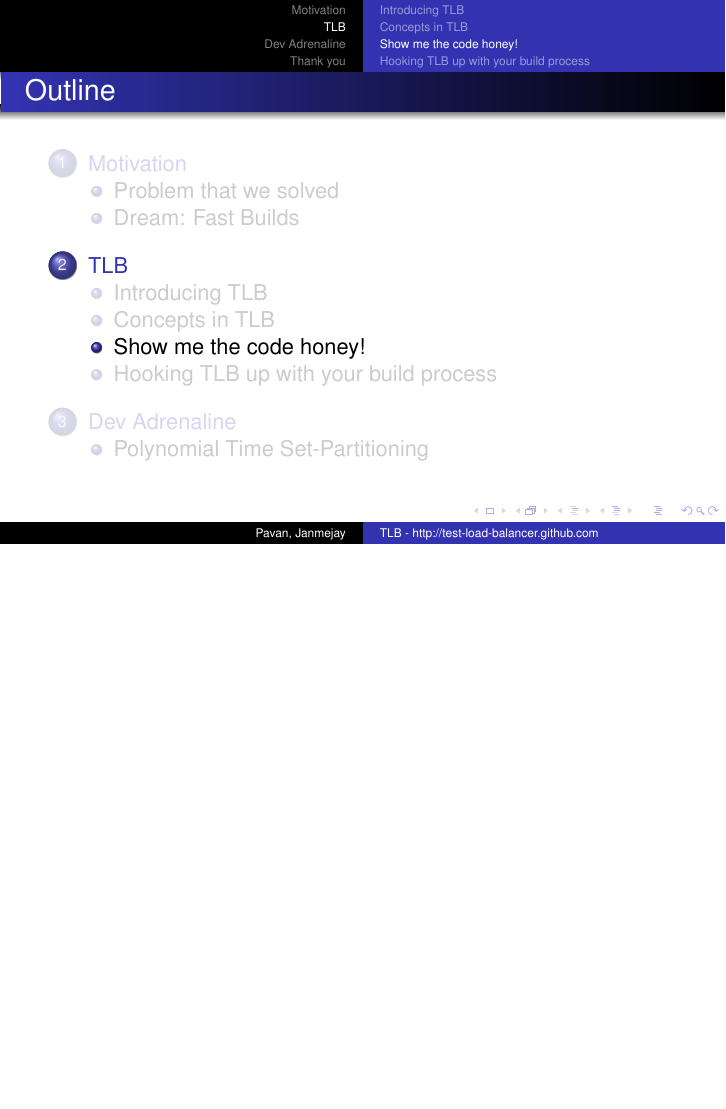
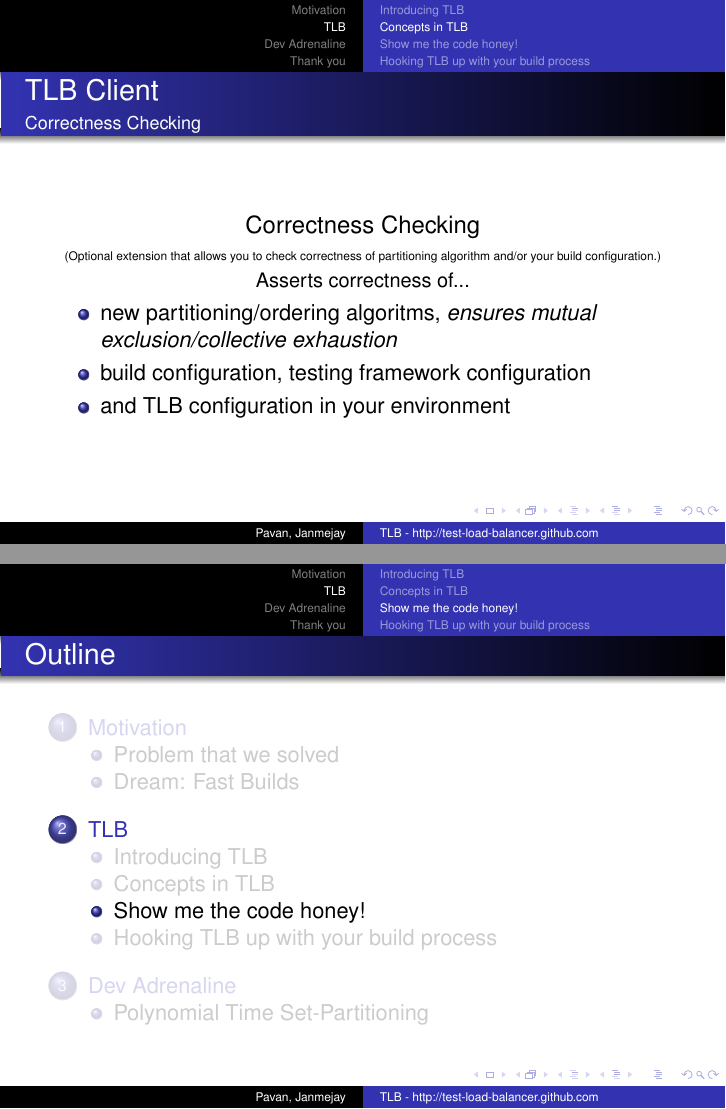
Before and after one commit to test-load-balancer/tlb-misc, LaTeX slides (tlb-intro.tex): page 57 of 83 before the commit and pages 57 and 58 of 84 after it, the two joined at a grey line, the shorter picture padded with empty space. Compiled offline with pdfLaTeX.

Commit message:
added correctness-check slide + added maven compatibility TLB side patch-set link

```diff
--- a/tlb-intro.tex
+++ b/tlb-intro.tex
@@ -437,6 +437,20 @@
   \end{center}
 \end{frame}
 
+\begin{frame}{TLB Client}{Correctness Checking}
+  \begin{center}
+    {\large Correctness Checking}\\
+    {\tiny (Optional extension that allows you to check correctness of partitioning algorithm and/or your build configuration.)}\\
+    {\small Asserts correctness of...}
+    \quad\\
+    \begin{itemize}
+    \item new partitioning/ordering algoritms, \emph{ensures mutual exclusion/collective exhaustion}
+    \item build configuration, testing framework configuration
+    \item and TLB configuration in your environment
+    \end{itemize}
+  \end{center}
+\end{frame}
+
 \subsection{Show me the code honey!}
 
 \begin{frame}
```
Also changed, not shown: tlb-intro.tex (7 more changed lines).
